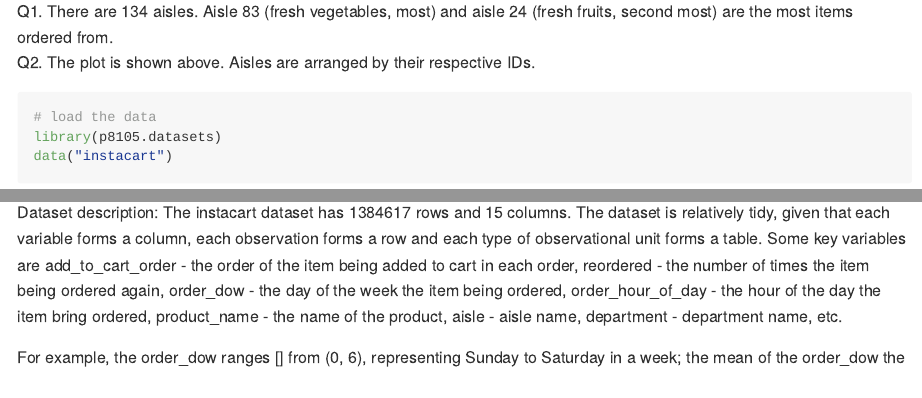
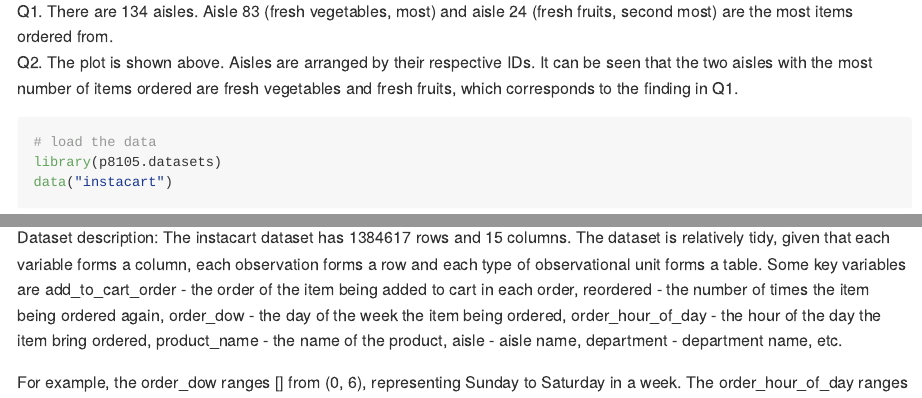
Before and after one commit to jiaruifu/p8105_hw3_jf3285, an R Markdown document (p8105_hw3_jf3285.Rmd): the page in a window 1100 px wide, from 890 px down before the commit and from 260 px down after it, so that both start at the same text, and a second part further down, joined at a grey line. Rendered offline with R 4.5, knitr and Pandoc, with nearby package versions; some code elsewhere in the file could not run offline; long lines of code are wrapped; column names are cleaned by a stand-in for the janitor package.

Commit message:
Problem 1, question 1 and 2 -- add comments for the results

````diff
--- a/p8105_hw3_jf3285.Rmd
+++ b/p8105_hw3_jf3285.Rmd
@@ -13,6 +13,9 @@ library(tidyverse)
 
 ## Problem 1
 This problem uses the Instacart data. The goal is to do some exploration of this dataset.
+
+Q1. There are 134 aisles. Aisle 83 (fresh vegetables, most) and aisle 24 (fresh fruits, second most) are the most items ordered from.
+  Q2. The plot is shown above. Aisles are arranged by their respective IDs. It can be seen that the two aisles with the most number of items ordered are fresh vegetables and fresh fruits, which corresponds to the finding in Q1.
 ```{r}
 # load the data
 library(p8105.datasets)
@@ -34,9 +37,6 @@ instacart %>%
        x = "Aisle ID",
        y = "Number of Items Ordered") + theme(text = element_text(size=8))
 ```
-
-Q1. There are 134 aisles. Aisle 83 (fresh vegetables, most) and aisle 24 (fresh fruits, second most) are the most items ordered from.
-  Q2. The plot is shown above. Aisles are arranged by their respective IDs.
 
 ```{r}
 # load the data
@@ -84,8 +84,8 @@ instacart %>%
 Dataset description:
 The instacart dataset has 1384617 rows and 15 columns. The dataset is relatively tidy, given that each variable forms a column, each observation forms a row and each type of observational unit forms a table. Some key variables are add_to_cart_order - the order of the item being added to cart in each order, reordered - the number of times the item being ordered again, order_dow - the day of the week the item being ordered, order_hour_of_day - the hour of the day the item bring ordered, product_name - the name of the product, aisle - aisle name, department - department name, etc.
 
-For example, the order_dow ranges [] from (0, 6), representing Sunday to Saturday in a week; the mean of the order_dow
-the order_hour_of_day ranges from (`r range(pull(instacart, order_hour_of_day))`), representing the 24 hours in a day.
+For example, the order_dow ranges [] from (0, 6), representing Sunday to Saturday in a week.
+The order_hour_of_day ranges from (`r range(pull(instacart, order_hour_of_day))`), representing the 24 hours in a day.
 
 ## Problem 2
 This problem uses the BRFSS data.
````
Also changed, not shown: p8105_hw3_jf3285.md.
